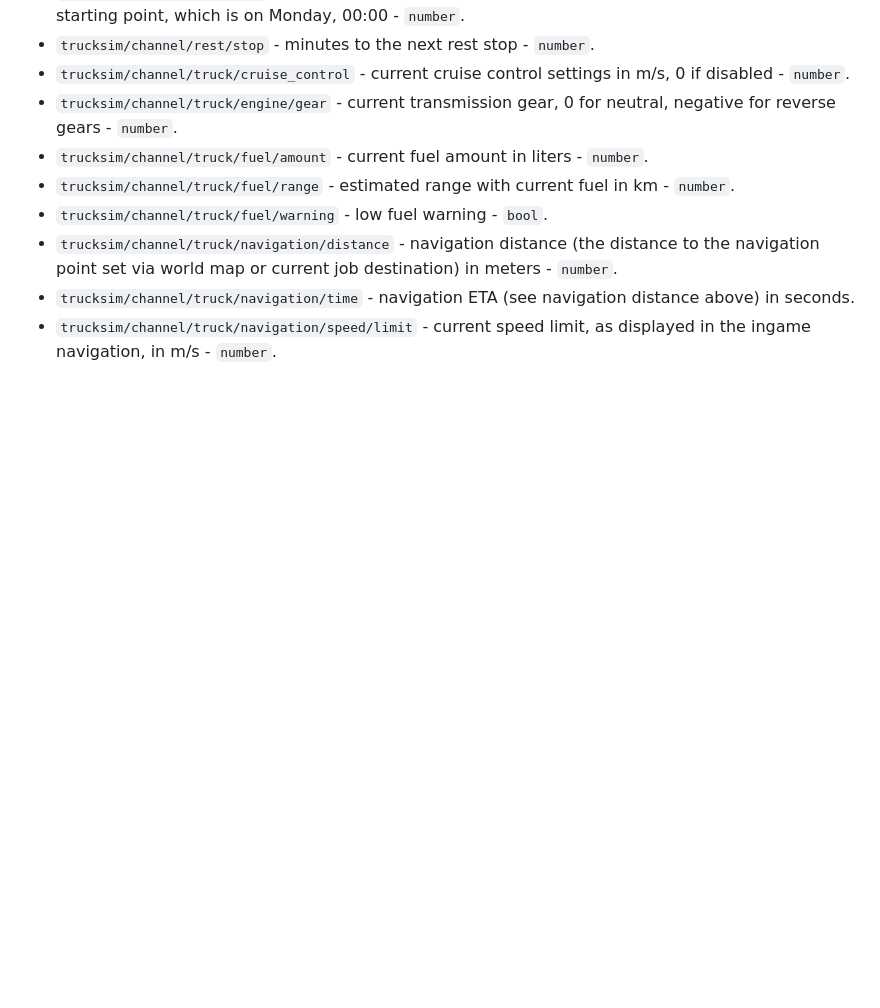
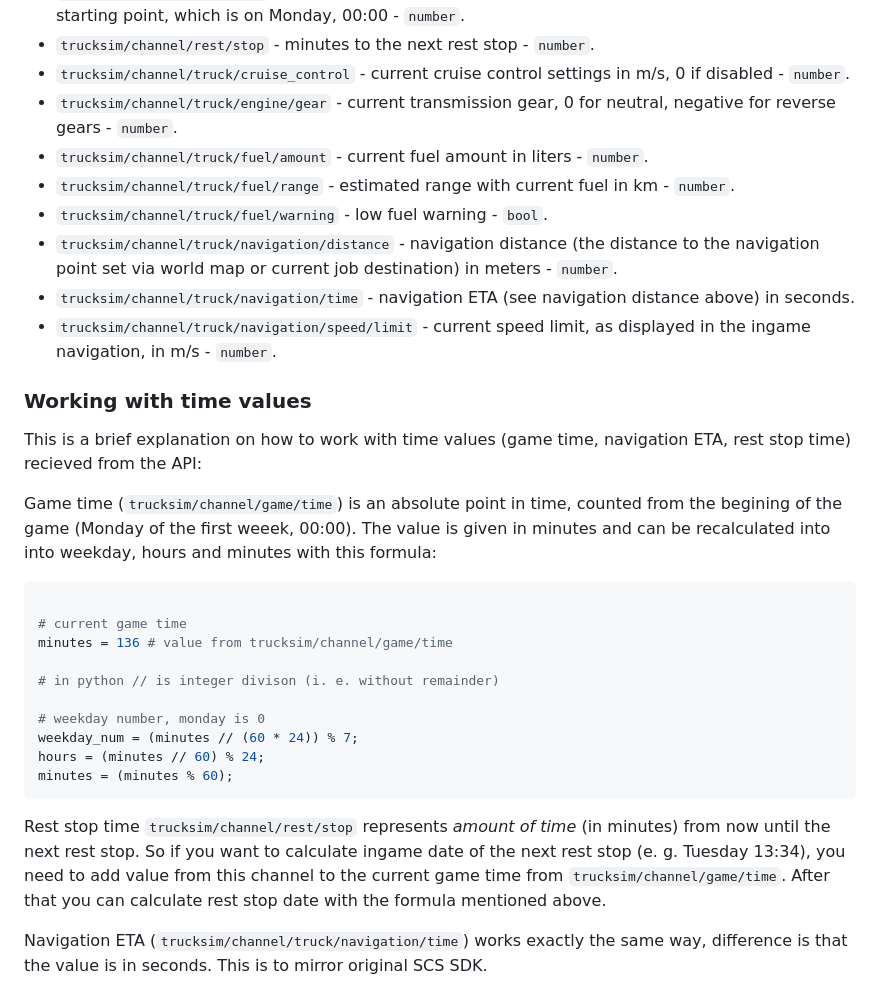
Before and after one commit to ggljzr/trucksim-mqtt-telemetry, a Markdown page: docs/api.md, the part around the change. Rendered like a GitHub page; blank space fills up the shorter version.

Commit message:
wrote brief tutorial on how to work with time values from API

````diff
--- a/docs/api.md
+++ b/docs/api.md
@@ -182,3 +182,26 @@ These are currently implemented value channels:
 * ``trucksim/channel/truck/navigation/distance`` - navigation distance (the distance to the navigation point set via world map or current job destination) in meters - ``number``.
 * ``trucksim/channel/truck/navigation/time`` - navigation ETA (see navigation distance above) in seconds.
 * ``trucksim/channel/truck/navigation/speed/limit`` - current speed limit, as displayed in the ingame navigation, in m/s - ``number``.
+
+### Working with time values
+
+This is a brief explanation on how to work with time values (game time, navigation ETA, rest stop time) recieved from the API:
+
+Game time (``trucksim/channel/game/time``) is an absolute point in time, counted from the begining of the game (Monday of the first weeek, 00:00). The value is given in minutes and can be recalculated into into weekday, hours and minutes with this formula:
+
+```python
+
+# current game time
+minutes = 136 # value from trucksim/channel/game/time
+
+# in python // is integer divison (i. e. without remainder)
+
+# weekday number, monday is 0
+weekday_num = (minutes // (60 * 24)) % 7;
+hours = (minutes // 60) % 24;
+minutes = (minutes % 60);
+```
+
+Rest stop time ``trucksim/channel/rest/stop`` represents *amount of time* (in minutes) from now until the next rest stop. So if you want to calculate ingame date of the next rest stop (e. g. Tuesday 13:34), you need to add value from this channel to the current game time from ``trucksim/channel/game/time``. After that you can calculate rest stop date with the formula mentioned above.
+
+Navigation ETA (``trucksim/channel/truck/navigation/time``) works exactly the same way, difference is that the value is in seconds. This is to mirror original SCS SDK.
````
